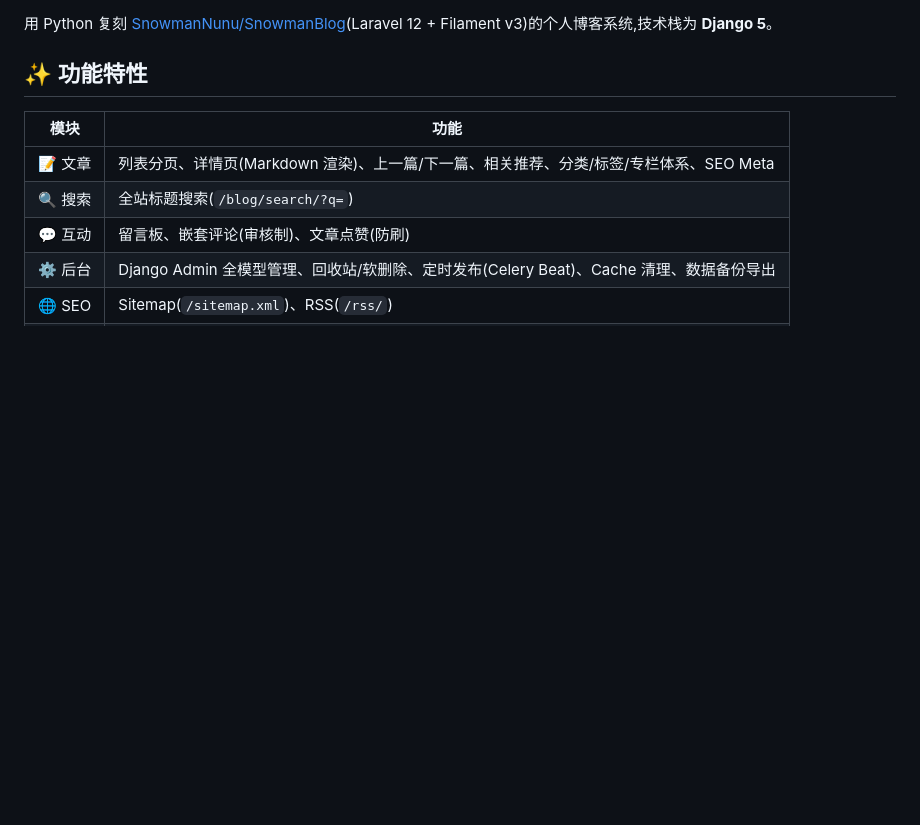
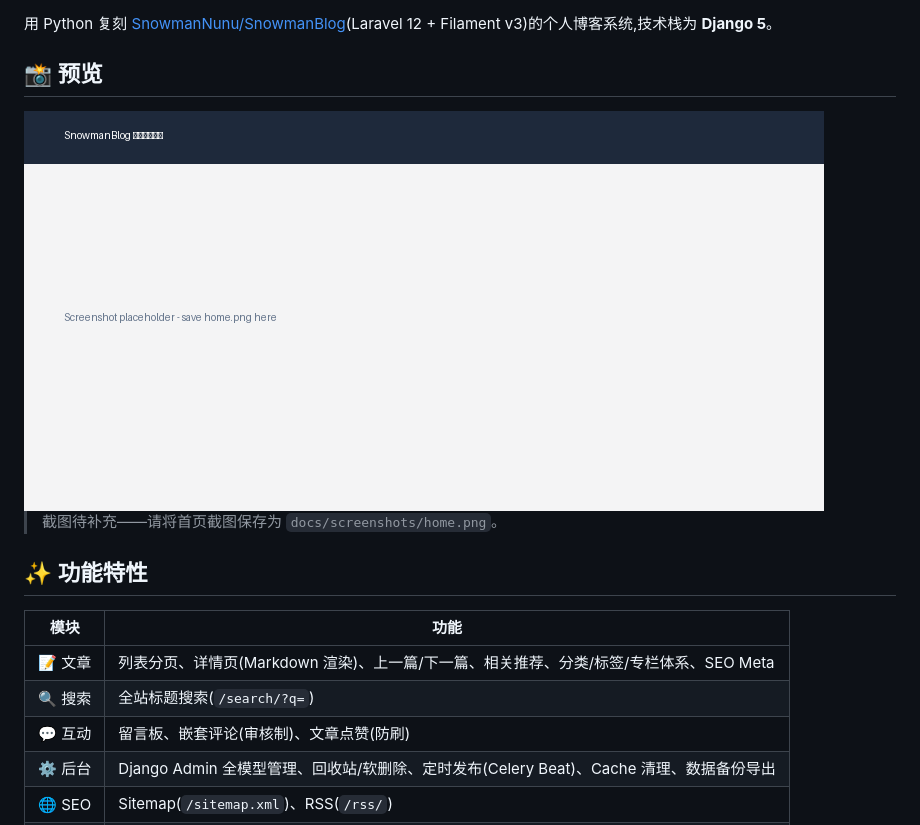
Before and after one commit to SnowmanNunu/SnowmanBlog-Python, a Markdown page: README.md, the part around one of its changes. Drawn GitHub-style; pictures changed too: docs/screenshots/home.png (added); blank space fills up the shorter version.

Commit message:
docs: README 增加项目徽章与首页截图占位

```diff
--- a/README.md
+++ b/README.md
@@ -3,11 +11,17 @@
 用 Python 复刻 [SnowmanNunu/SnowmanBlog](https://github.com/SnowmanNunu/SnowmanBlog)(Laravel 12 + Filament v3)的个人博客系统,技术栈为 **Django 5**。
+
+## 📸 预览
+
+<img src="docs/screenshots/home.png" alt="SnowmanBlog 首页预览" width="800">
+
+> 截图待补充——请将首页截图保存为 `docs/screenshots/home.png`。
 
 ## ✨ 功能特性
 
 | 模块 | 功能 |
 |---|---|
 | 📝 文章 | 列表分页、详情页(Markdown 渲染)、上一篇/下一篇、相关推荐、分类/标签/专栏体系、SEO Meta |
-| 🔍 搜索 | 全站标题搜索(`/blog/search/?q=`) |
+| 🔍 搜索 | 全站标题搜索(`/search/?q=`) |
 | 💬 互动 | 留言板、嵌套评论(审核制)、文章点赞(防刷) |
 | ⚙️ 后台 | Django Admin 全模型管理、回收站/软删除、定时发布(Celery Beat)、Cache 清理、数据备份导出 |
 | 🌐 SEO | Sitemap(`/sitemap.xml`)、RSS(`/rss/`) |
```
Also changed, not shown: other parts of README.md (+8 -0 lines).
